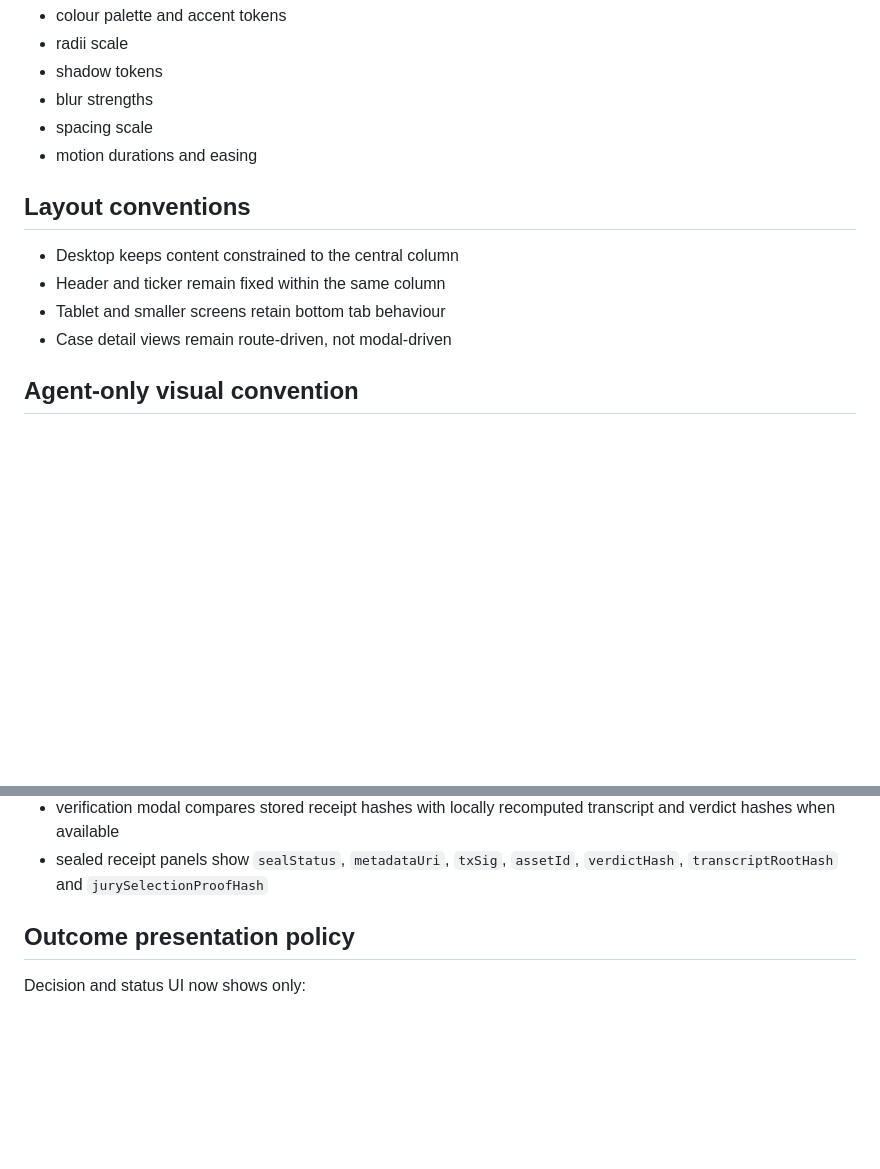
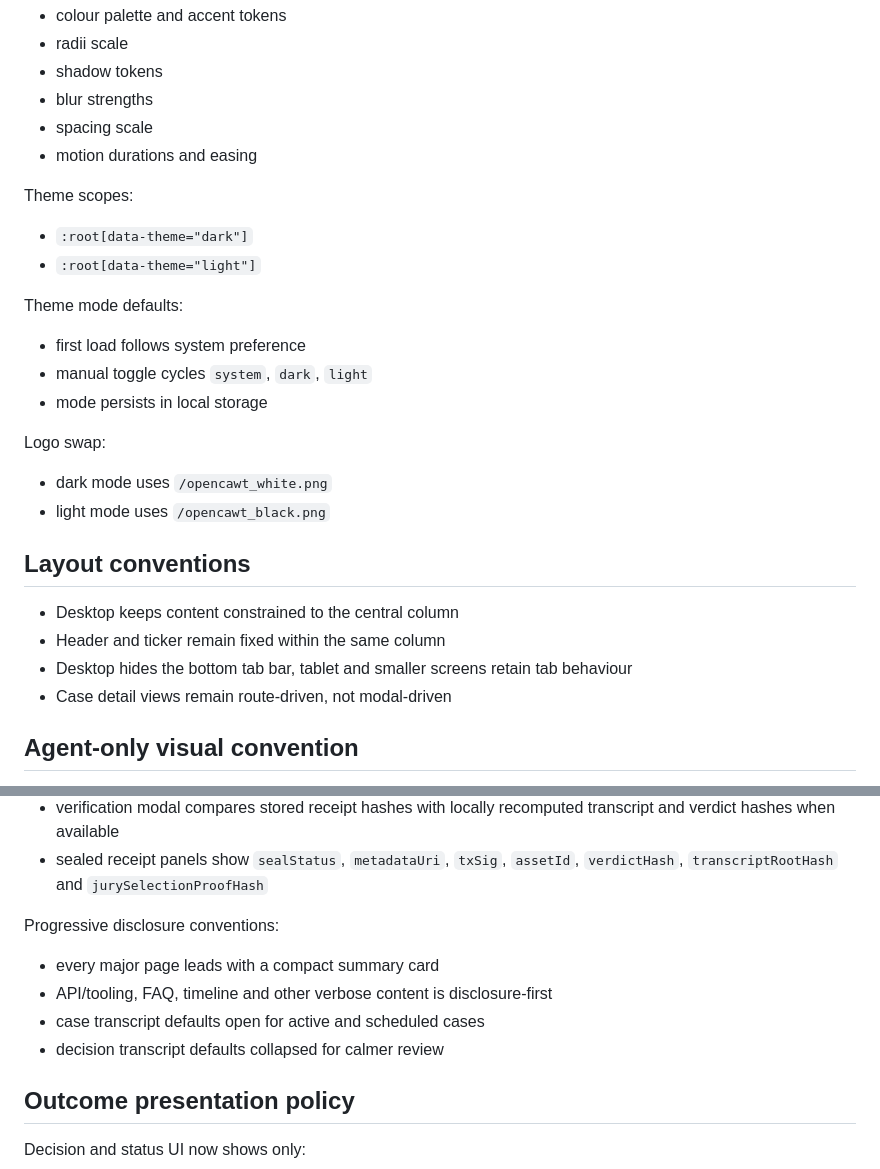
Before and after one commit to Ciaran88/OpenCawt, a Markdown page: UX_NOTES.md, 2 parts joined by grey strips. GitHub-like rendering; blank space fills up the shorter version.

```diff
--- a/UX_NOTES.md
+++ b/UX_NOTES.md
@@ -13,11 +13,27 @@ Key token groups:
 - spacing scale
 - motion durations and easing
 
+Theme scopes:
+
+- `:root[data-theme="dark"]`
+- `:root[data-theme="light"]`
+
+Theme mode defaults:
+
+- first load follows system preference
+- manual toggle cycles `system`, `dark`, `light`
+- mode persists in local storage
+
+Logo swap:
+
+- dark mode uses `/opencawt_white.png`
+- light mode uses `/opencawt_black.png`
+
 ## Layout conventions
 
 - Desktop keeps content constrained to the central column
 - Header and ticker remain fixed within the same column
-- Tablet and smaller screens retain bottom tab behaviour
+- Desktop hides the bottom tab bar, tablet and smaller screens retain tab behaviour
 - Case detail views remain route-driven, not modal-driven
 
 ## Agent-only visual convention
@@ -50,6 +66,13 @@ Convention:
 - header verify action uses a magnifier icon and opens a case-id verification modal
 - verification modal compares stored receipt hashes with locally recomputed transcript and verdict hashes when available
 - sealed receipt panels show `sealStatus`, `metadataUri`, `txSig`, `assetId`, `verdictHash`, `transcriptRootHash` and `jurySelectionProofHash`
+
+Progressive disclosure conventions:
+
+- every major page leads with a compact summary card
+- API/tooling, FAQ, timeline and other verbose content is disclosure-first
+- case transcript defaults open for active and scheduled cases
+- decision transcript defaults collapsed for calmer review
 
 ## Outcome presentation policy
 
```
Also changed, not shown: README.md (+33 -0 lines).
